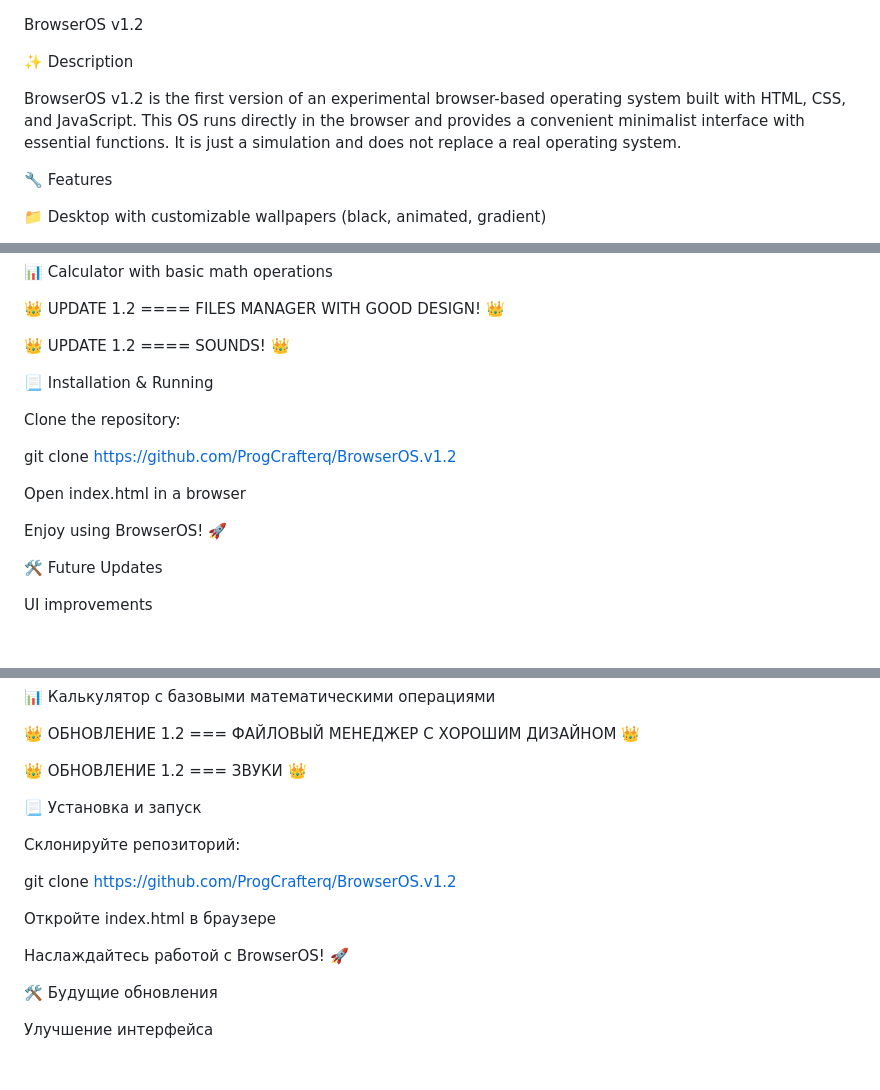
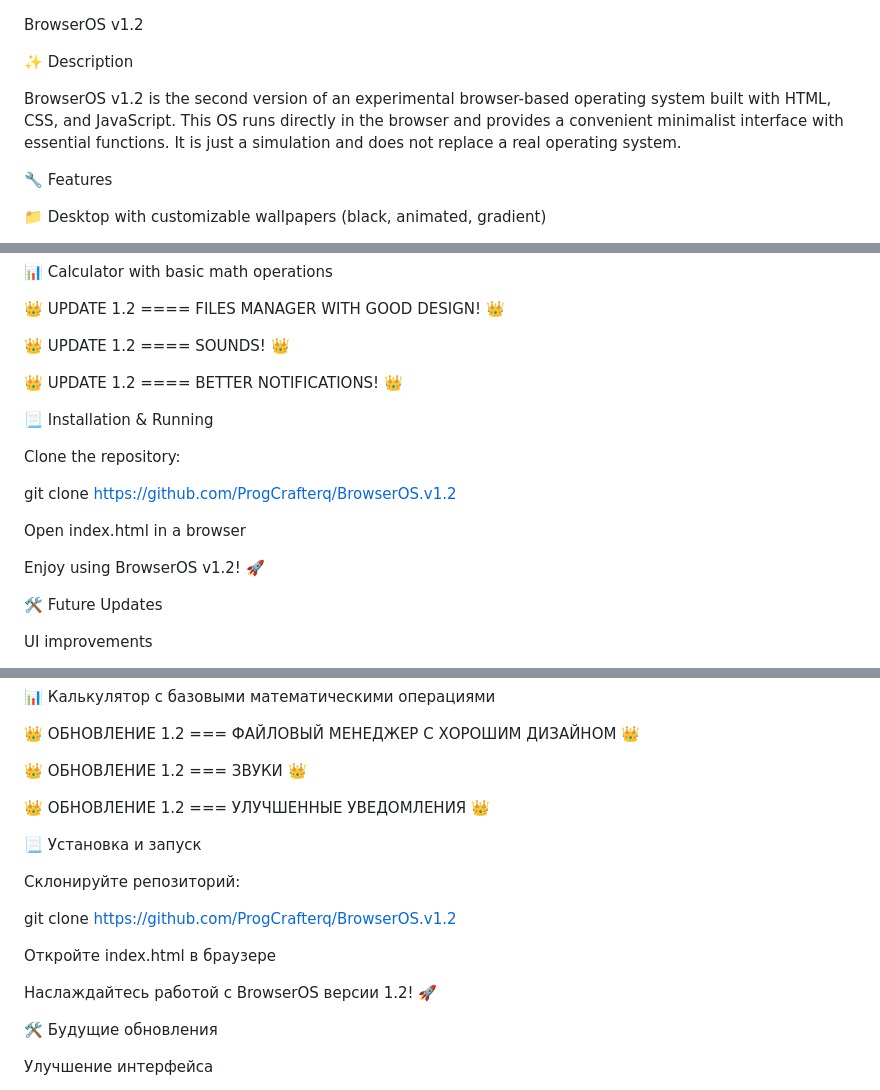
Before and after one commit to progcrafterqqq/BrowserOs.v1.3-progcrafteredition, a Markdown page: README.md, 3 parts joined by grey strips. Rendered like a GitHub page; blank space fills up the shorter version.

```diff
--- a/README.md
+++ b/README.md
@@ -2,7 +2,7 @@ BrowserOS v1.2
 
 ✨ Description
 
-BrowserOS v1.2 is the first version of an experimental browser-based operating system built with HTML, CSS, and JavaScript. This OS runs directly in the browser and provides a convenient minimalist interface with essential functions. It is just a simulation and does not replace a real operating system.
+BrowserOS v1.2 is the second version of an experimental browser-based operating system built with HTML, CSS, and JavaScript. This OS runs directly in the browser and provides a convenient minimalist interface with essential functions. It is just a simulation and does not replace a real operating system.
 
 🔧 Features
 
@@ -26,6 +26,8 @@ BrowserOS v1.2 is the first version of an experimental browser-based operating s
 
 👑 UPDATE 1.2  ==== SOUNDS! 👑
 
+👑 UPDATE 1.2  ==== BETTER NOTIFICATIONS! 👑
+
 
 📃 Installation & Running
 
@@ -35,7 +37,7 @@ git clone https://github.com/ProgCrafterq/BrowserOS.v1.2
 
 Open index.html in a browser
 
-Enjoy using BrowserOS! 🚀
+Enjoy using BrowserOS v1.2! 🚀
 
 🛠️ Future Updates
 
@@ -91,6 +93,8 @@ BrowserOS v1.2 — это первая версия эксперименталь
 
 👑 ОБНОВЛЕНИЕ 1.2 === ЗВУКИ 👑
 
+👑 ОБНОВЛЕНИЕ 1.2 === УЛУЧШЕННЫЕ УВЕДОМЛЕНИЯ 👑
+
 
 📃 Установка и запуск
 
@@ -100,7 +104,7 @@ git clone https://github.com/ProgCrafterq/BrowserOS.v1.2
 
 Откройте index.html в браузере
 
-Наслаждайтесь работой с BrowserOS! 🚀
+Наслаждайтесь работой с BrowserOS версии 1.2! 🚀
 
 🛠️ Будущие обновления
 
```
Also changed, not shown: other parts of README.md (+1 -1 lines).
